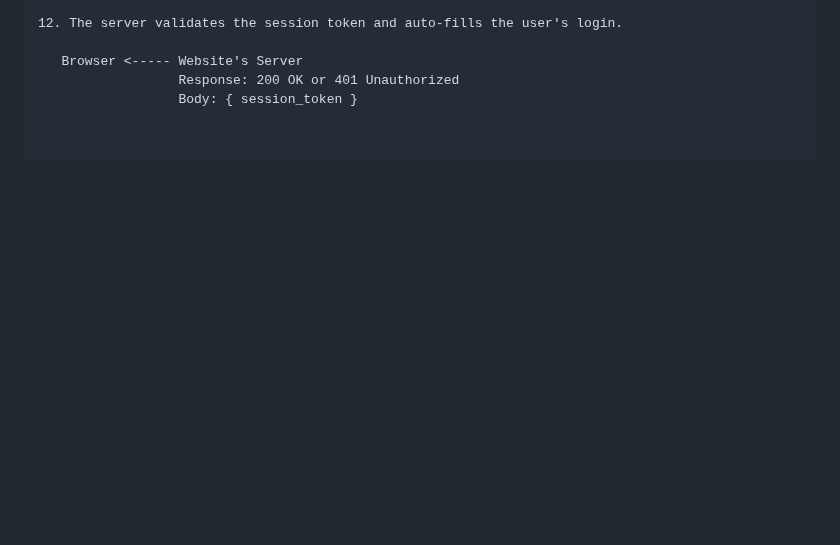
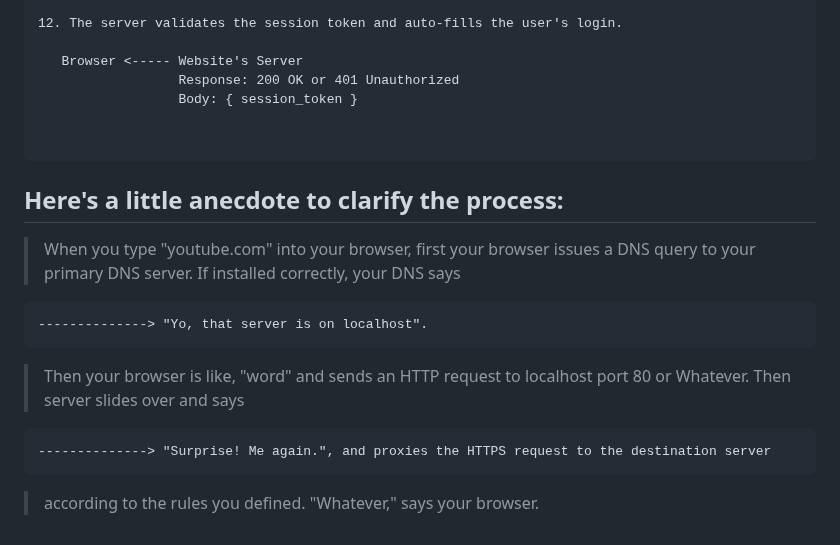
Before and after one commit to AnjeloPeiris711/Shadow-Clone-Jutsu, a Markdown page: README.md, the part around the change. Drawn GitHub-style; blank space fills up the shorter version.

````diff
--- a/README.md
+++ b/README.md
@@ -110,3 +110,15 @@
 
 
 ```
+
+## Here's a little anecdote to clarify the process:
+
+> When you type "youtube.com" into your browser, first your browser issues a DNS query to your primary DNS server. If installed correctly, your DNS says
+```
+--------------> "Yo, that server is on localhost".
+```
+> Then your browser is like, "word" and sends an HTTP request to localhost port 80 or Whatever. Then server slides over and says
+```
+--------------> "Surprise! Me again.", and proxies the HTTPS request to the destination server
+```
+> according to the rules you defined. "Whatever," says your browser.
````
